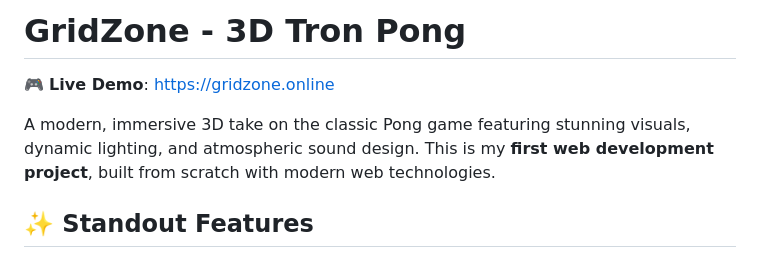
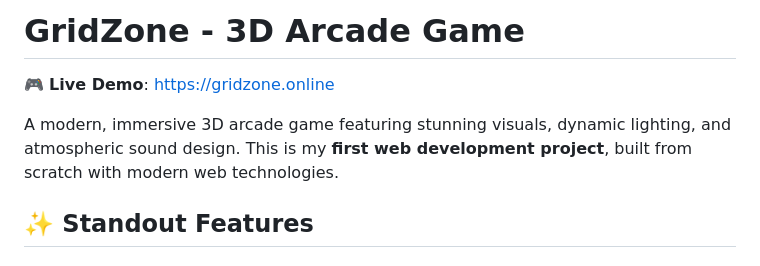
Before and after one commit to stellanjoh2/gridzone, a Markdown page: README.md, the part around the change. Drawn GitHub-style.

Commit message:
Remove 'tron' and 'pong' references from README
- Change title from '3D Tron Pong' to '3D Arcade Game'
- Update description to be more generic and avoid trademark issues
- Maintain all other project information and features

```diff
--- a/README.md
+++ b/README.md
@@ -1,8 +1,8 @@
-# GridZone - 3D Tron Pong
+# GridZone - 3D Arcade Game
 
 🎮 **Live Demo**: [https://gridzone.online](https://gridzone.online)
 
-A modern, immersive 3D take on the classic Pong game featuring stunning visuals, dynamic lighting, and atmospheric sound design. This is my **first web development project**, built from scratch with modern web technologies.
+A modern, immersive 3D arcade game featuring stunning visuals, dynamic lighting, and atmospheric sound design. This is my **first web development project**, built from scratch with modern web technologies.
 
 ## ✨ Standout Features
 
```
